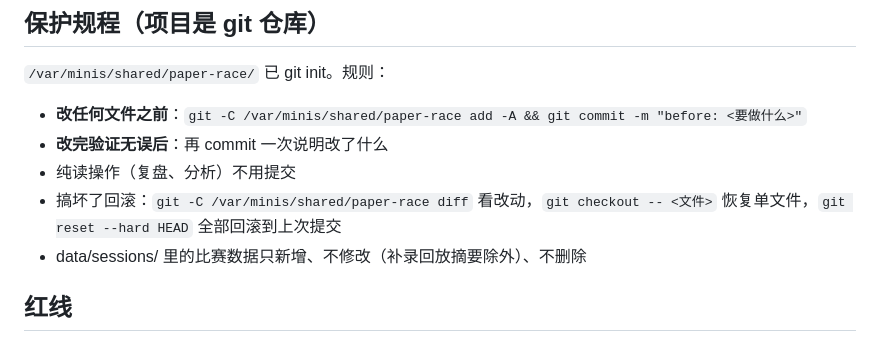
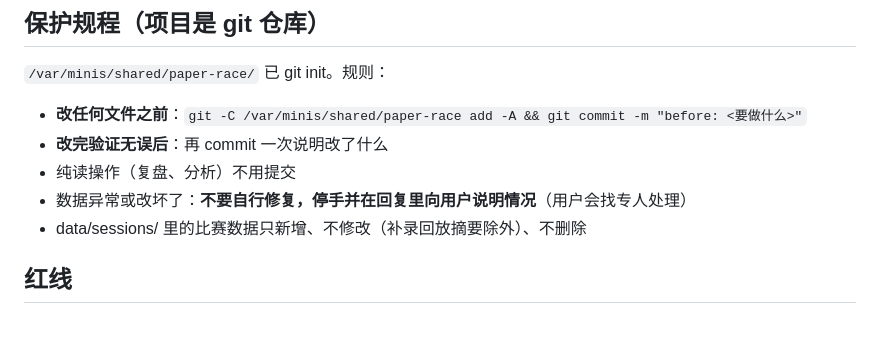
Before and after one commit to JerryJiang12923/ghostpace, a Markdown page: docs/维护手册.md, the part around the change. GitHub-like rendering.

Commit message:
手册: 外部agent搞坏停手报告，不含回滚指令

```diff
--- a/docs/维护手册.md
+++ b/docs/维护手册.md
@@ -80,7 +80,7 @@
 - **改任何文件之前**：`git -C /var/minis/shared/paper-race add -A && git commit -m "before: <要做什么>"`
 - **改完验证无误后**：再 commit 一次说明改了什么
 - 纯读操作（复盘、分析）不用提交
-- 搞坏了回滚：`git -C /var/minis/shared/paper-race diff` 看改动，`git checkout -- <文件>` 恢复单文件，`git reset --hard HEAD` 全部回滚到上次提交
+- 数据异常或改坏了：**不要自行修复，停手并在回复里向用户说明情况**（用户会找专人处理）
 - data/sessions/ 里的比赛数据只新增、不修改（补录回放摘要除外）、不删除
 
 ## 红线
```
